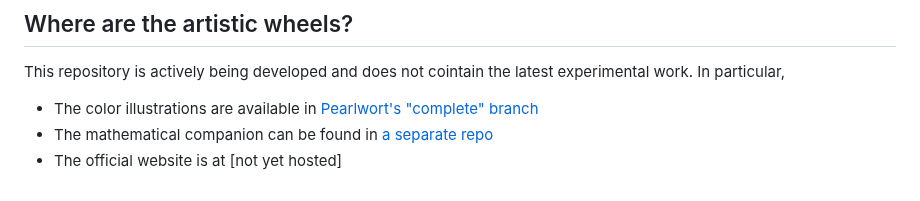
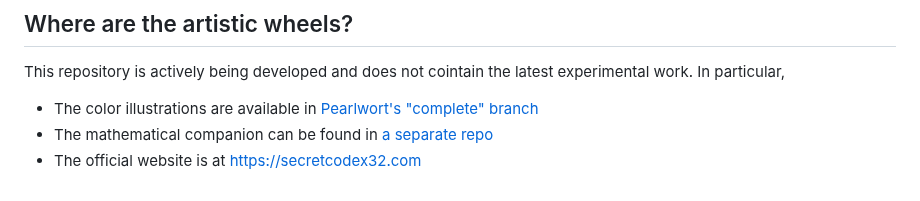
Before and after one commit to BlockstreamResearch/codex32, a Markdown page: README.md, the part around the change. Drawn GitHub-style.

Commit message:
Add website link
Add website hyperlink.

```diff
--- a/README.md
+++ b/README.md
@@ -43,4 +43,4 @@ This repository is actively being developed and does not cointain the latest exp
 
 * The color illustrations are available in [Pearlwort's "complete" branch](https://github.com/apoelstra/SSS32/tree/complete)
 * The mathematical companion can be found in [a separate repo](https://github.com/apoelstra/volvelle-math-companion)
-* The official website is at [not yet hosted]
+* The official website is at https://secretcodex32.com
```
